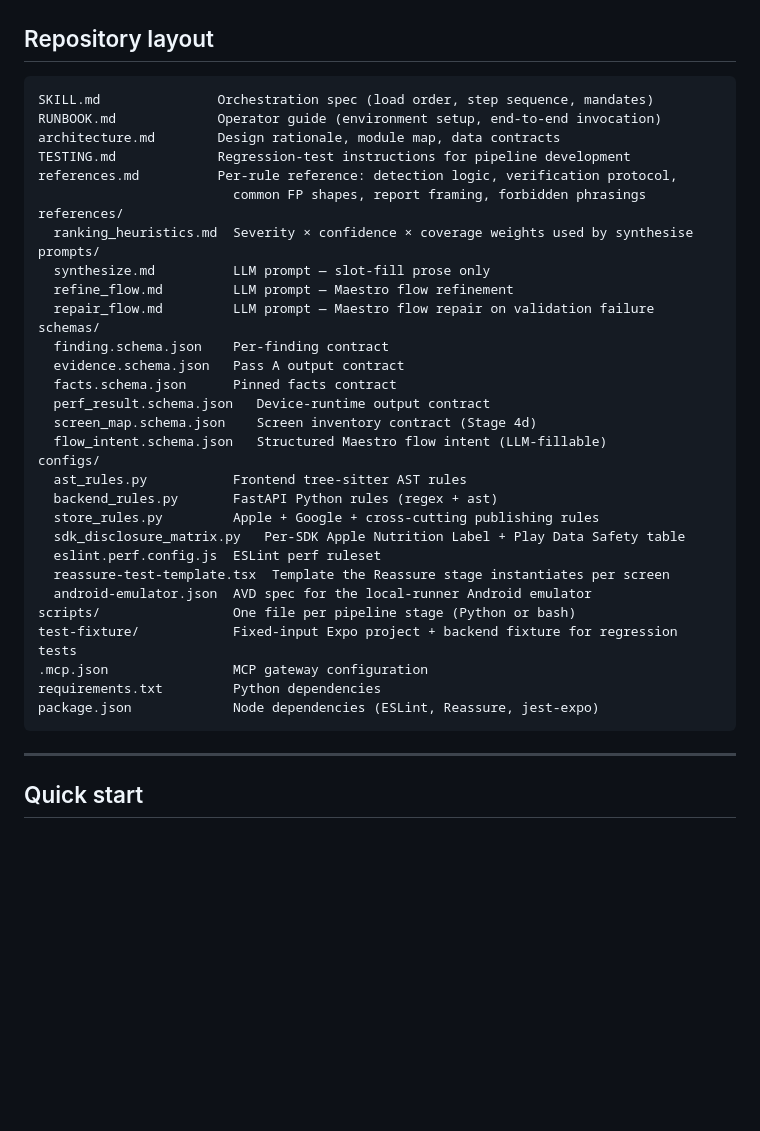
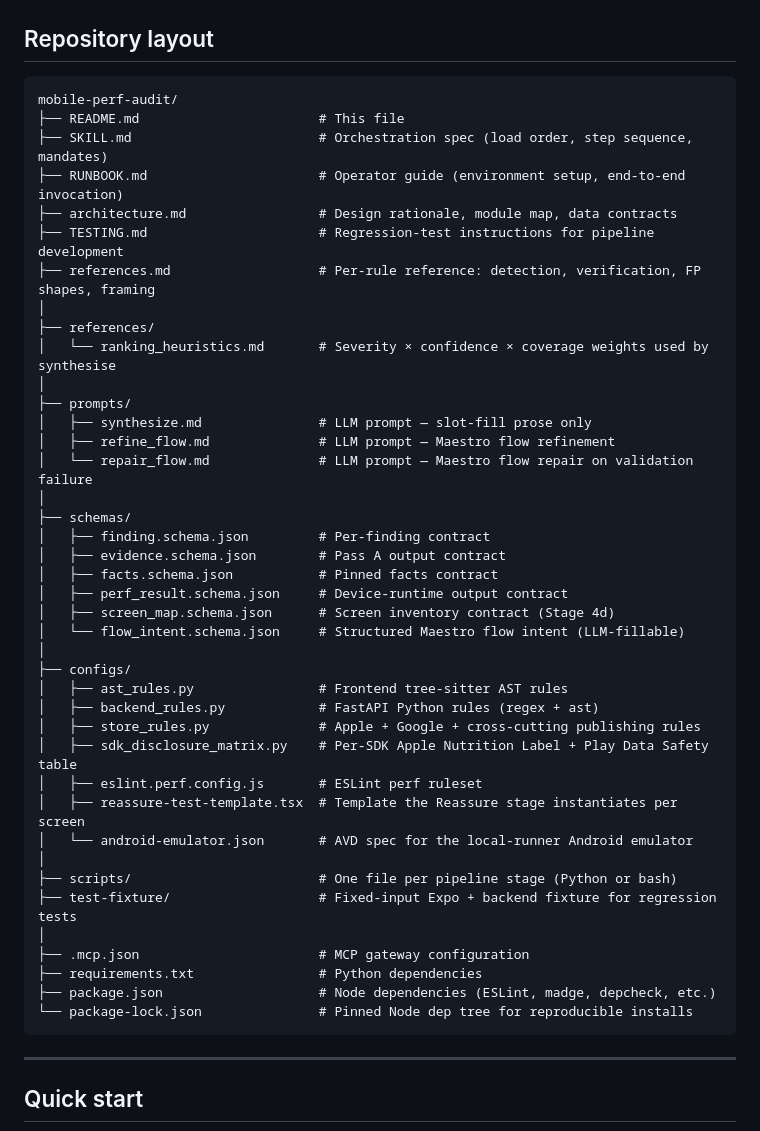
Before and after one commit to kunal-10-cloud/mobile-app-performance-pipeline, a Markdown page: README.md, the part around the change. Drawn GitHub-style; blank space fills up the shorter version.

Commit message:
docs: restructure README repository layout

````diff
--- a/README.md
+++ b/README.md
@@ -91,38 +91,46 @@ The full diagram (with per-script labels) and the data-flow / dual-verdict diagr
 ## Repository layout
 
 ```
-SKILL.md               Orchestration spec (load order, step sequence, mandates)
-RUNBOOK.md             Operator guide (environment setup, end-to-end invocation)
-architecture.md        Design rationale, module map, data contracts
-TESTING.md             Regression-test instructions for pipeline development
-references.md          Per-rule reference: detection logic, verification protocol,
-                         common FP shapes, report framing, forbidden phrasings
-references/
-  ranking_heuristics.md  Severity × confidence × coverage weights used by synthesise
-prompts/
-  synthesize.md          LLM prompt — slot-fill prose only
-  refine_flow.md         LLM prompt — Maestro flow refinement
-  repair_flow.md         LLM prompt — Maestro flow repair on validation failure
-schemas/
-  finding.schema.json    Per-finding contract
-  evidence.schema.json   Pass A output contract
-  facts.schema.json      Pinned facts contract
-  perf_result.schema.json   Device-runtime output contract
-  screen_map.schema.json    Screen inventory contract (Stage 4d)
-  flow_intent.schema.json   Structured Maestro flow intent (LLM-fillable)
-configs/
-  ast_rules.py           Frontend tree-sitter AST rules
-  backend_rules.py       FastAPI Python rules (regex + ast)
-  store_rules.py         Apple + Google + cross-cutting publishing rules
-  sdk_disclosure_matrix.py   Per-SDK Apple Nutrition Label + Play Data Safety table
-  eslint.perf.config.js  ESLint perf ruleset
-  reassure-test-template.tsx  Template the Reassure stage instantiates per screen
-  android-emulator.json  AVD spec for the local-runner Android emulator
-scripts/                 One file per pipeline stage (Python or bash)
-test-fixture/            Fixed-input Expo project + backend fixture for regression tests
-.mcp.json                MCP gateway configuration
-requirements.txt         Python dependencies
-package.json             Node dependencies (ESLint, Reassure, jest-expo)
+mobile-perf-audit/
+├── README.md                       # This file
+├── SKILL.md                        # Orchestration spec (load order, step sequence, mandates)
+├── RUNBOOK.md                      # Operator guide (environment setup, end-to-end invocation)
+├── architecture.md                 # Design rationale, module map, data contracts
+├── TESTING.md                      # Regression-test instructions for pipeline development
+├── references.md                   # Per-rule reference: detection, verification, FP shapes, framing
+│
+├── references/
+│   └── ranking_heuristics.md       # Severity × confidence × coverage weights used by synthesise
+│
+├── prompts/
+│   ├── synthesize.md               # LLM prompt — slot-fill prose only
+│   ├── refine_flow.md              # LLM prompt — Maestro flow refinement
+│   └── repair_flow.md              # LLM prompt — Maestro flow repair on validation failure
+│
+├── schemas/
+│   ├── finding.schema.json         # Per-finding contract
+│   ├── evidence.schema.json        # Pass A output contract
+│   ├── facts.schema.json           # Pinned facts contract
+│   ├── perf_result.schema.json     # Device-runtime output contract
+│   ├── screen_map.schema.json      # Screen inventory contract (Stage 4d)
+│   └── flow_intent.schema.json     # Structured Maestro flow intent (LLM-fillable)
+│
+├── configs/
+│   ├── ast_rules.py                # Frontend tree-sitter AST rules
+│   ├── backend_rules.py            # FastAPI Python rules (regex + ast)
+│   ├── store_rules.py              # Apple + Google + cross-cutting publishing rules
+│   ├── sdk_disclosure_matrix.py    # Per-SDK Apple Nutrition Label + Play Data Safety table
+│   ├── eslint.perf.config.js       # ESLint perf ruleset
+│   ├── reassure-test-template.tsx  # Template the Reassure stage instantiates per screen
+│   └── android-emulator.json       # AVD spec for the local-runner Android emulator
+│
+├── scripts/                        # One file per pipeline stage (Python or bash)
+├── test-fixture/                   # Fixed-input Expo + backend fixture for regression tests
+│
+├── .mcp.json                       # MCP gateway configuration
+├── requirements.txt                # Python dependencies
+├── package.json                    # Node dependencies (ESLint, madge, depcheck, etc.)
+└── package-lock.json               # Pinned Node dep tree for reproducible installs
 ```
 
 ---
````
